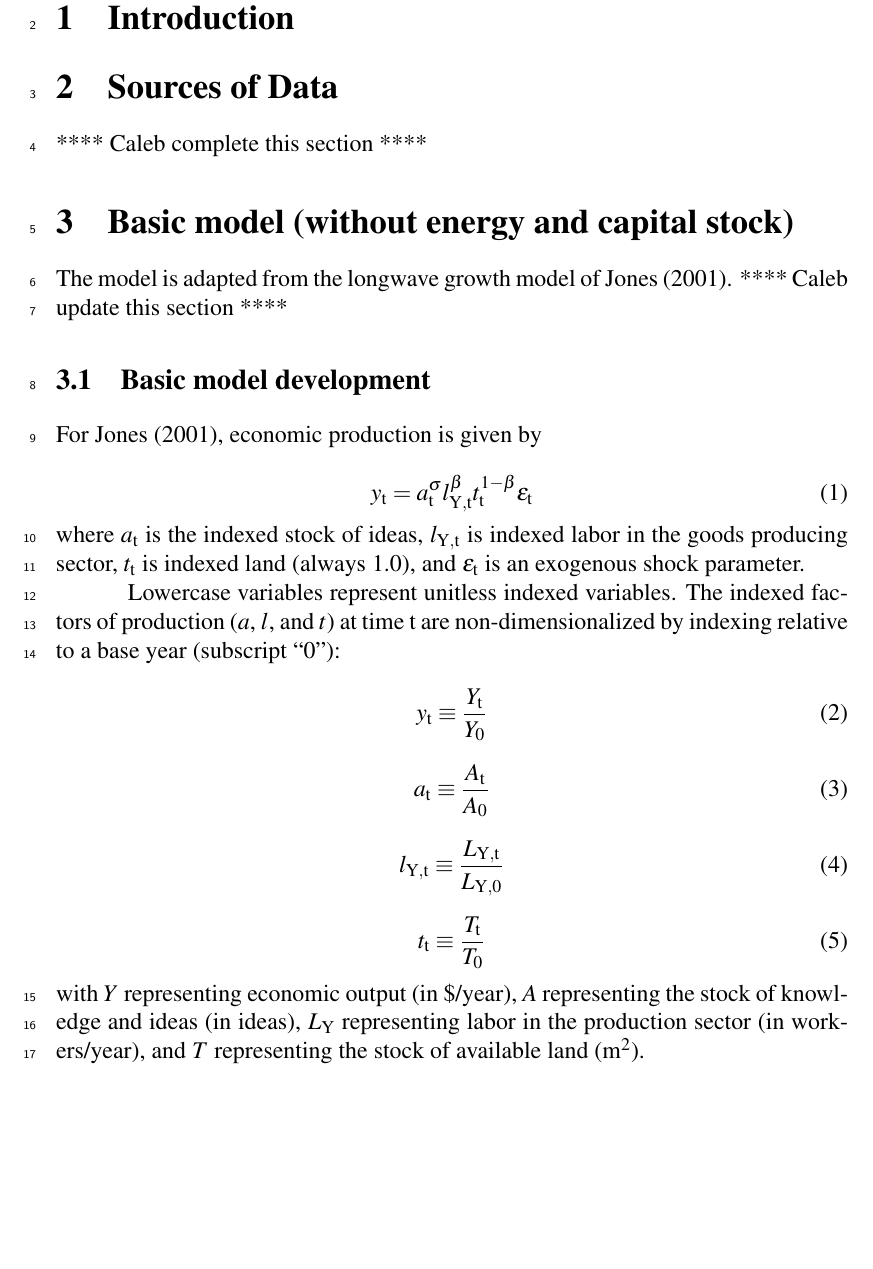
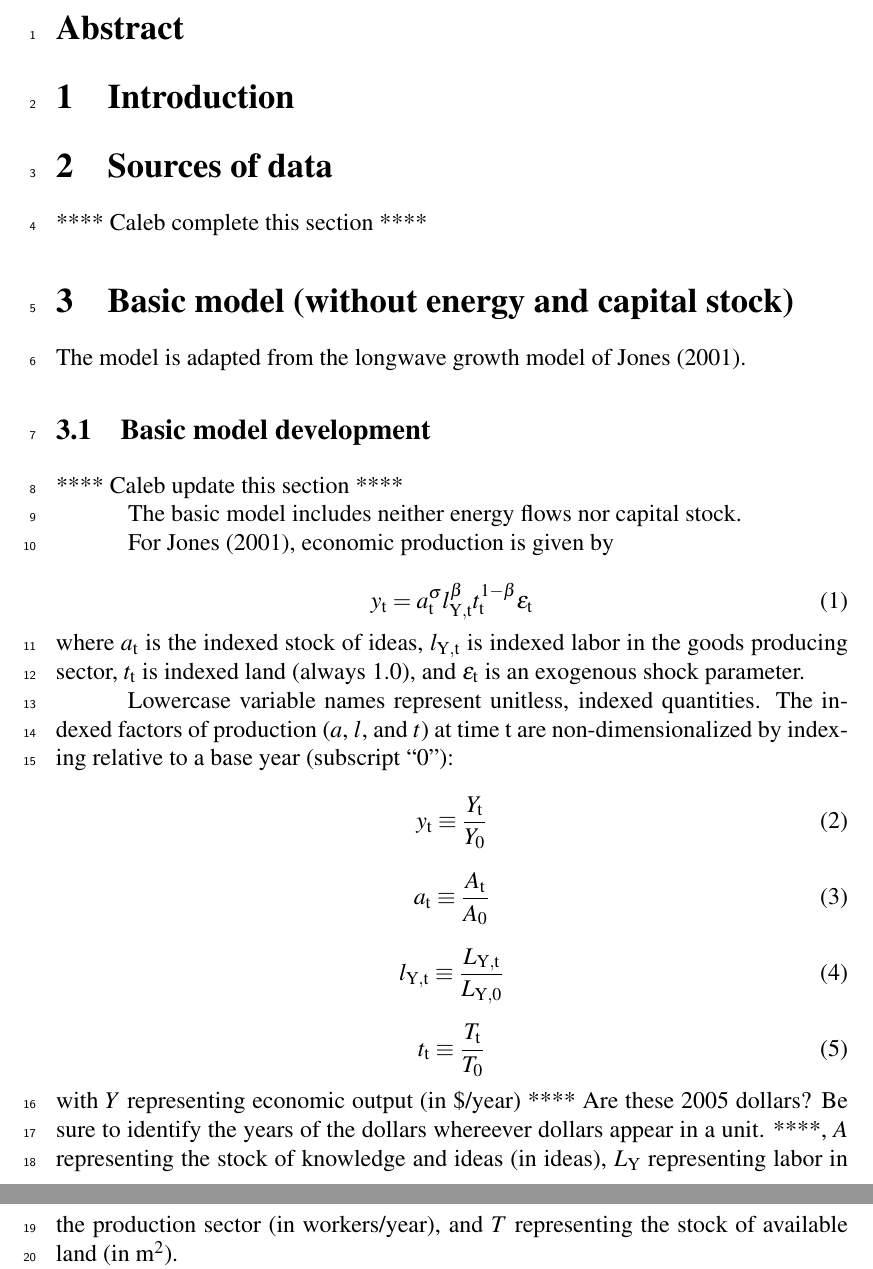
Before and after one commit to MatthewHeun/EconDynamicLongwaveModel, a LaTeX document (ReeseHeunJournalPaper.tex): part of page 1 of 7 before the commit and two parts of pages 1 and 3 of 7 after it, the two joined at a grey line, cut at the place of the change, the shorter picture padded with empty space. Compiled offline with pdfLaTeX.

```diff
--- a/ReeseHeunJournalPaper.tex
+++ b/ReeseHeunJournalPaper.tex
@@ -7,6 +7,6 @@
 %% \begin{linenumbers}, end it with \end{linenumbers}. Or switch it on
 %% for the whole article with \linenumbers after \end{frontmatter}.
 \usepackage{lineno}
-
+\linenumbers % Turns on line numbering for the entire document.
 
 \begin{document}
@@ -25,11 +23,13 @@
 
 %%%%%%%%%%%%%%%%%%%%%%%%%%%%%%%
 \section{Introduction}
+\label{sec:Introduction}
 %%%%%%%%%%%%%%%%%%%%%%%%%%%%%%%
 
 
 %%%%%%%%%%%%%%%%%%%%%%%%%%%%%%%
-\section{Sources of Data}
+\section{Sources of data}
+\label{sec:Sources_of_data}
 %%%%%%%%%%%%%%%%%%%%%%%%%%%%%%%
 
 **** Caleb complete this section ****
@@ -37,14 +37,19 @@
 
 %%%%%%%%%%%%%%%%%%%%%%%%%%%%%%%
 \section{Basic model (without energy and capital stock)}
+\label{sec:Basic_model}
 %%%%%%%%%%%%%%%%%%%%%%%%%%%%%%%
 
-The model is adapted from the longwave growth model of \citet{Jones:2001wn}. **** Caleb update this section ****
-
+The model is adapted from the longwave growth model of \citet{Jones:2001wn}.
 
 %++++++++++++++++++++++++++++++
 \subsection{Basic model development}
+\label{sec:Basic_model_development}
 %++++++++++++++++++++++++++++++
+
+**** Caleb update this section ****
+
+The basic model includes neither energy flows nor capital stock.
 
 \begin{figure} \label{fig:ModelWithoutEnergy}
   \begin{center}
@@ -61,7 +66,7 @@
 
 \noindent where $a_\mathrm{t}$ is the indexed stock of ideas, $l_\mathrm{Y,t}$ is indexed labor in the goods producing sector, $t_\mathrm{t}$ is indexed land (always 1.0), and $\epsilon_\mathrm{t}$ is an exogenous shock parameter.
 
-Lowercase variables represent unitless indexed variables. The indexed factors of production ($a$, $l$, and $t$) at time $\mathrm{t}$ are non-dimensionalized by indexing relative to a base year (subscript ``0''):
+Lowercase variable names represent unitless, indexed quantities. The indexed factors of production ($a$, $l$, and $t$) at time $\mathrm{t}$ are non-dimensionalized by indexing relative to a base year (subscript ``0''):
 
 \begin{equation} \label{eq:index_y}
 	y_\mathrm{t} \equiv \frac{Y_\mathrm{t}}{Y_\mathrm{0}}
@@ -79,7 +84,7 @@
 	t_\mathrm{t} \equiv \frac{T_\mathrm{t}}{T_\mathrm{0}}
 \end{equation}
 
-\noindent with $Y$ representing economic output (in \$/year), $A$ representing the stock of knowledge and ideas (in ideas), $L_\mathrm{Y}$ representing labor in the production sector (in workers/year), and $T$ representing the stock of available land ($\mathrm{m}^2$).
+\noindent with $Y$ representing economic output (in \$/year) **** Are these 2005 dollars? Be sure to identify the years of the dollars whereever dollars appear in a unit. ****, $A$ representing the stock of knowledge and ideas (in ideas), $L_\mathrm{Y}$ representing labor in the production sector (in workers/year), and $T$ representing the stock of available land (in m$^2$).
 
 Our model for preferences between consumption and childrearing is based on the utility function from \citet{Jones:2001wn}:
 
```
Also changed, not shown: ReeseHeunJournalPaper.tex (12 more changed lines).
